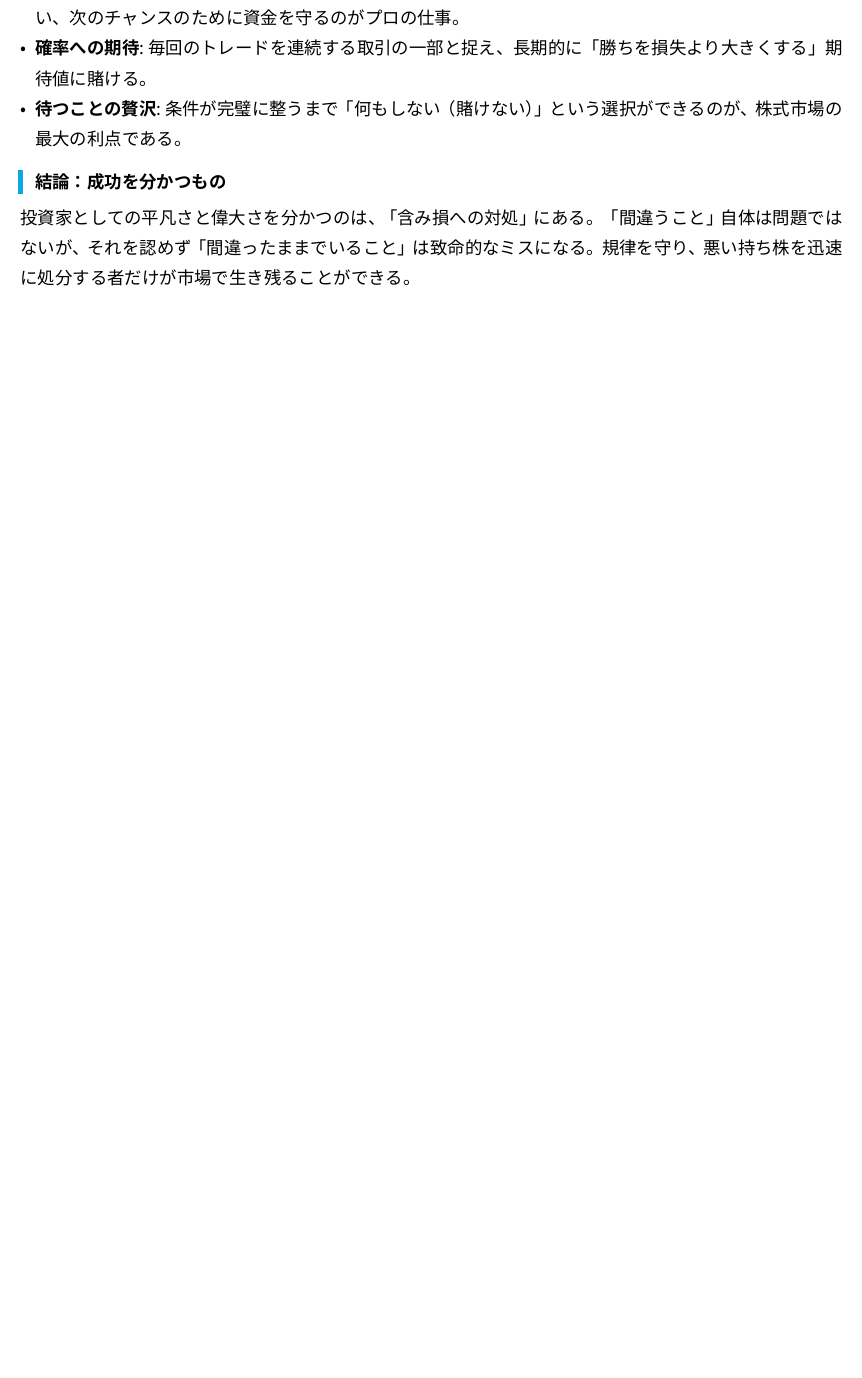
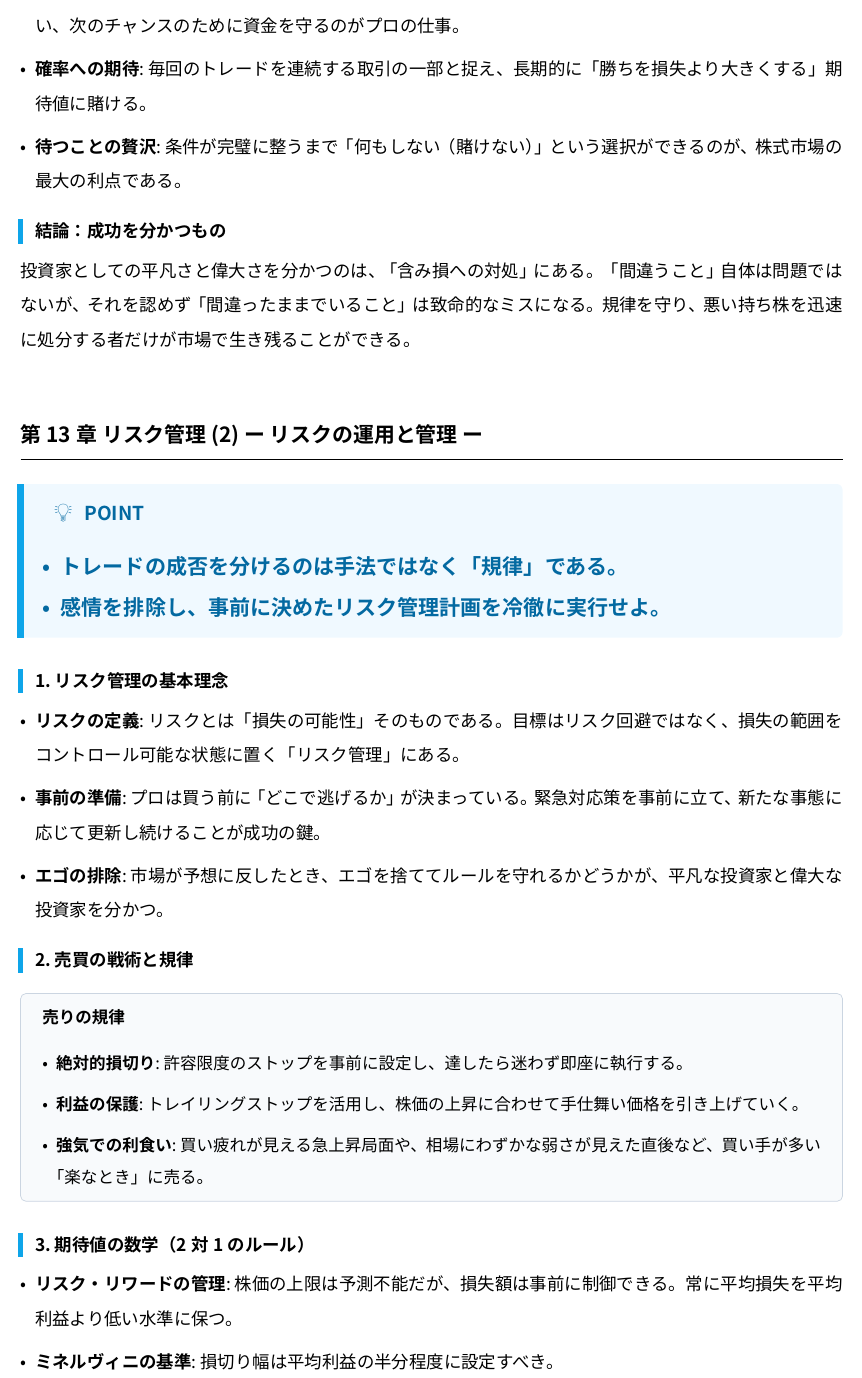
Before and after one commit to tomohikoseven/math_doc, a Typst document (src/content/docs/other_than_math/0505_mark_minervini_trade_like_a_stock_market_wizard.typ): part of the page, cut so that both start at the same text, the shorter picture padded with empty space. Compiled offline with Typst 0.15.

Commit message:
（学習メモ）マーク・ミネルヴィニの成長株投資法 第13章追加

```diff
--- a/src/content/docs/other_than_math/0505_mark_minervini_trade_like_a_stock_market_wizard.typ
+++ b/src/content/docs/other_than_math/0505_mark_minervini_trade_like_a_stock_market_wizard.typ
@@ -15,9 +15,9 @@
 
 == 第12章 リスク管理 (1) ー リスクの性質 ー
 
-#important-point[
-  **株式市場で一貫して成功するために最も重要な要素は「リスク管理」である。**
-  トレード計画を遵守し、自分の基準を満たす「最高の機会」だけに資金を投じよ。
+#note-box(title: [POINT])[
+  - 株式市場で一貫して成功するために最も重要な要素は「リスク管理」である。
+  - トレード計画を遵守し、自分の基準を満たす「最高の機会」だけに資金を投じよ。
 ]
 
 === 1. リスクの数学性
@@ -27,18 +27,64 @@
 ]
 
 - *絶対防衛線の設定*: 損失が10%を越えることを「絶対に譲れない一線」とし、平均損失は6〜7%以内に抑える。
+
 - *効率的な改善*: 利益率を上げようとするよりも、損失を小さく抑えることの方が、運用成績を劇的かつ確実に向上させる。
 
+
 === 2. 損切りの規律
+
 - *「間違い」の定義*: 手法に関わらず、投資後に株価が下がったなら、それは「間違ったトレード」である。
+
 - *早期撤退の重要性*: 大きな損失を避ける唯一の方法は、損失が小さいうちに切ること。市場の審判を素直に受け入れ、エゴを捨てて早期に手仕舞う。
+
 - *資金の同一視*: 利益と元本を区別せず、得た利益も血の滲むような思いで稼いだ資金として厳格に管理する。
 
+
 === 3. 勝者のマインドセット
+
 - *必要経費としての損失*: 損失はトレードというビジネスにおける「必要経費」である。冷静に損切りを行い、次のチャンスのために資金を守るのがプロの仕事。
+
 - *確率への期待*: 毎回のトレードを連続する取引の一部と捉え、長期的に「勝ちを損失より大きくする」期待値に賭ける。
+
 - *待つことの贅沢*: 条件が完璧に整うまで「何もしない（賭けない）」という選択ができるのが、株式市場の最大の利点である。
 
+
 === 結論：成功を分かつもの
+
 投資家としての平凡さと偉大さを分かつのは、**「含み損への対処」**にある。
 「間違うこと」自体は問題ではないが、それを認めず「間違ったままでいること」は致命的なミスになる。規律を守り、悪い持ち株を迅速に処分する者だけが市場で生き残ることができる。
+
+\
+
+== 第13章 リスク管理 (2) ー リスクの運用と管理 ー
+
+#note-box(title: [POINT])[
+  - トレードの成否を分けるのは手法ではなく「規律」である。
+  - 感情を排除し、事前に決めたリスク管理計画を冷徹に実行せよ。
+]
+
+=== 1. リスク管理の基本理念
+
+- *リスクの定義*: リスクとは「損失の可能性」そのものである。目標はリスク回避ではなく、損失の範囲をコントロール可能な状態に置く「リスク管理」にある。
+
+- *事前の準備*: プロは買う前に「どこで逃げるか」が決まっている。緊急対応策を事前に立て、新たな事態に応じて更新し続けることが成功の鍵。
+
+- *エゴの排除*: 市場が予想に反したとき、エゴを捨ててルールを守れるかどうかが、平凡な投資家と偉大な投資家を分かつ。
+
+
+=== 2. 売買の戦術と規律
+
+#supplement-box(title: [売りの規律])[
+  - *絶対的損切り*: 許容限度のストップを事前に設定し、達したら迷わず即座に執行する。
+
+  - *利益の保護*: トレイリングストップを活用し、株価の上昇に合わせて手仕舞い価格を引き上げていく。
+
+  - *強気での利食い*: 買い疲れが見える急上昇局面や、相場にわずかな弱さが見えた直後など、買い手が多い「楽なとき」に売る。
+]
+
+
+=== 3. 期待値の数学（2対1のルール）
+
+- *リスク・リワードの管理*: 株価の上限は予測不能だが、損失額は事前に制御できる。常に平均損失を平均利益より低い水準に保つ。
+
+- *ミネルヴィニの基準*: 損切り幅は平均利益の半分程度に設定すべき。
```
Also changed, not shown: src/libs/template.typ (+4 -4 lines), src/content/docs/other_than_math/0505_mark_minervini_trade_like_a_stock_market_wizard.typ (27 more changed lines).
